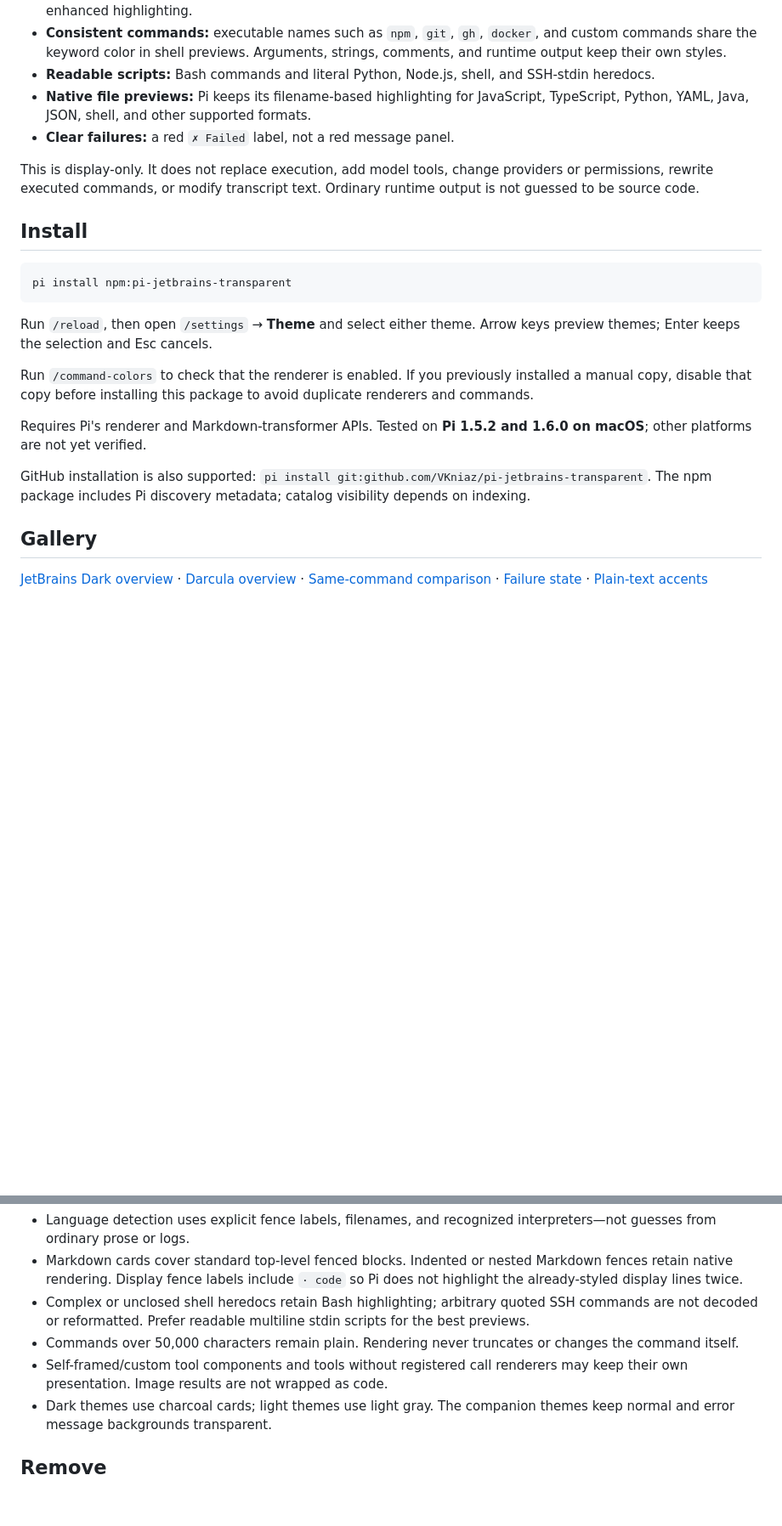
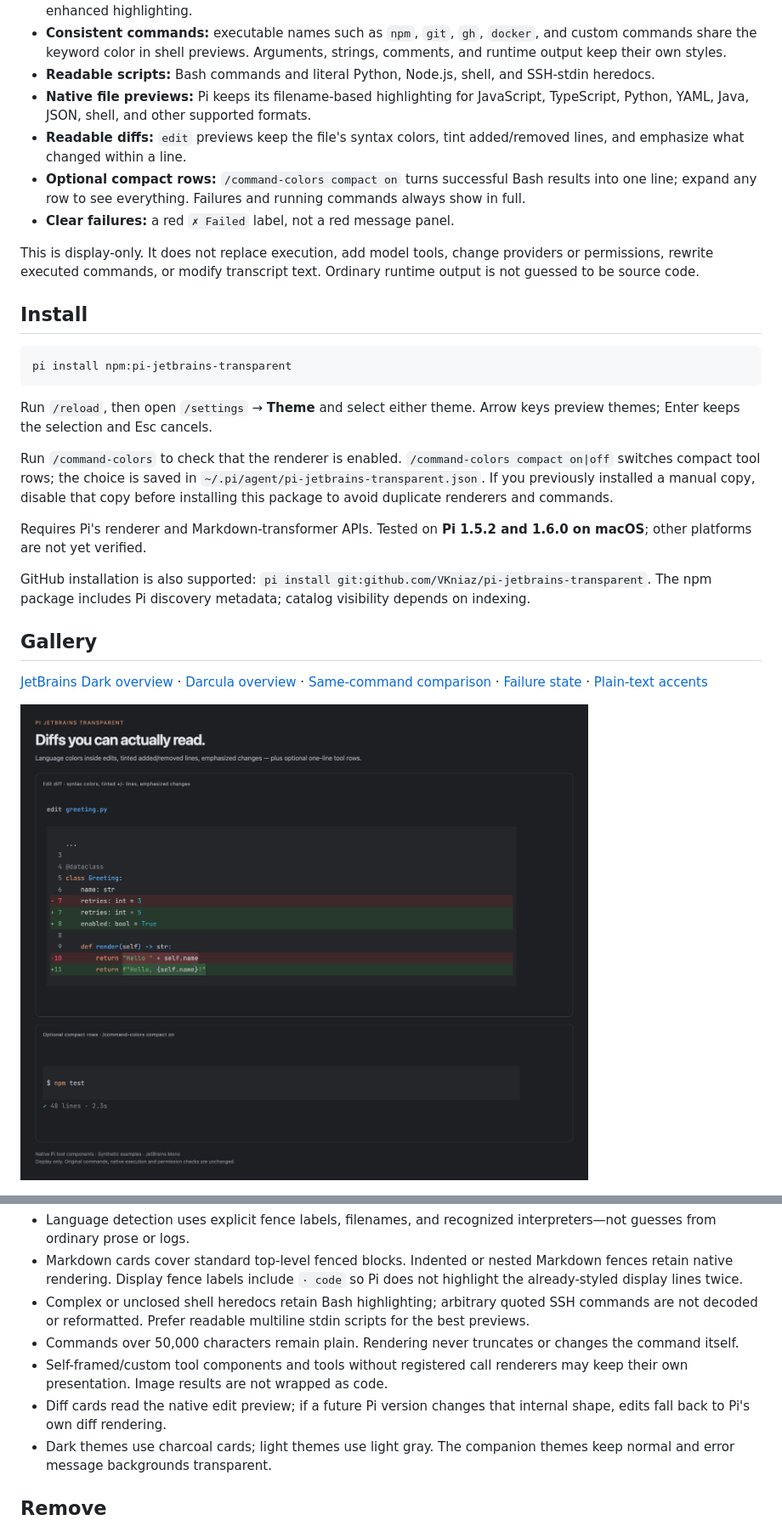
Before and after one commit to VKniaz/pi-darkroom, a Markdown page: README.md, 2 parts joined by grey strips. Shown at 85% size. Rendered like a GitHub page; pictures changed too: docs/screenshots/diff-cards.png (added); blank space fills up the shorter version.

```diff
--- a/README.md
+++ b/README.md
@@ -13,6 +13,8 @@ Transparent conversation, quiet gray code cards, and JetBrains-inspired colors f
 - **Consistent commands:** executable names such as `npm`, `git`, `gh`, `docker`, and custom commands share the keyword color in shell previews. Arguments, strings, comments, and runtime output keep their own styles.
 - **Readable scripts:** Bash commands and literal Python, Node.js, shell, and SSH-stdin heredocs.
 - **Native file previews:** Pi keeps its filename-based highlighting for JavaScript, TypeScript, Python, YAML, Java, JSON, shell, and other supported formats.
+- **Readable diffs:** `edit` previews keep the file's syntax colors, tint added/removed lines, and emphasize what changed within a line.
+- **Optional compact rows:** `/command-colors compact on` turns successful Bash results into one line; expand any row to see everything. Failures and running commands always show in full.
 - **Clear failures:** a red `✗ Failed` label, not a red message panel.
 
 This is display-only. It does not replace execution, add model tools, change providers or permissions, rewrite executed commands, or modify transcript text. Ordinary runtime output is not guessed to be source code.
@@ -25,7 +27,7 @@ pi install npm:pi-jetbrains-transparent
 
 Run `/reload`, then open `/settings` → **Theme** and select either theme. Arrow keys preview themes; Enter keeps the selection and Esc cancels.
 
-Run `/command-colors` to check that the renderer is enabled. If you previously installed a manual copy, disable that copy before installing this package to avoid duplicate renderers and commands.
+Run `/command-colors` to check that the renderer is enabled. `/command-colors compact on|off` switches compact tool rows; the choice is saved in `~/.pi/agent/pi-jetbrains-transparent.json`. If you previously installed a manual copy, disable that copy before installing this package to avoid duplicate renderers and commands.
 
 Requires Pi's renderer and Markdown-transformer APIs. Tested on **Pi 1.5.2 and 1.6.0 on macOS**; other platforms are not yet verified.
 
@@ -34,6 +36,8 @@ GitHub installation is also supported: `pi install git:github.com/VKniaz/pi-jetb
 ## Gallery
 
 [JetBrains Dark overview](docs/screenshots/jetbrains-overview.png) · [Darcula overview](docs/screenshots/darcula-overview.png) · [Same-command comparison](docs/screenshots/before-after.png) · [Failure state](docs/screenshots/failure-state.png) · [Plain-text accents](docs/screenshots/plain-text.png)
+
+![Edit diffs with syntax colors and optional compact rows](docs/screenshots/diff-cards.png)
 
 ![Multiple language previews](docs/screenshots/language-gallery.png)
 
@@ -46,6 +50,7 @@ These are real browser captures of native Pi components rendered in an isolated
 - Complex or unclosed shell heredocs retain Bash highlighting; arbitrary quoted SSH commands are not decoded or reformatted. Prefer readable multiline stdin scripts for the best previews.
 - Commands over 50,000 characters remain plain. Rendering never truncates or changes the command itself.
 - Self-framed/custom tool components and tools without registered call renderers may keep their own presentation. Image results are not wrapped as code.
+- Diff cards read the native edit preview; if a future Pi version changes that internal shape, edits fall back to Pi's own diff rendering.
 - Dark themes use charcoal cards; light themes use light gray. The companion themes keep normal and error message backgrounds transparent.
 
 ## Remove
```
Also changed, not shown: CHANGELOG.md (added, +14 -0 lines), 13 other files.
